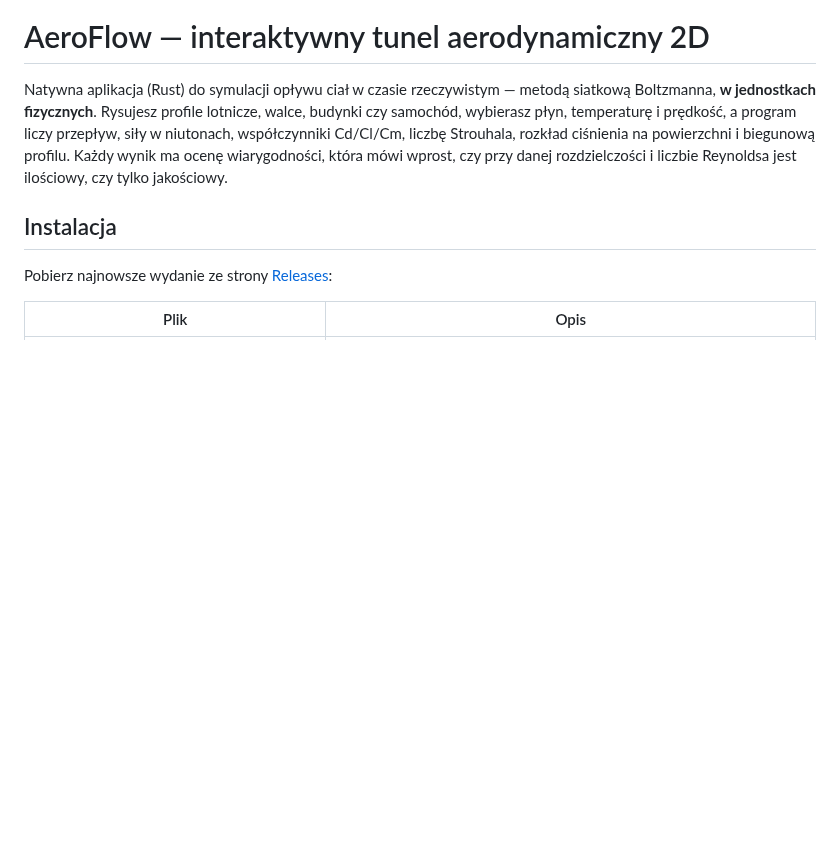
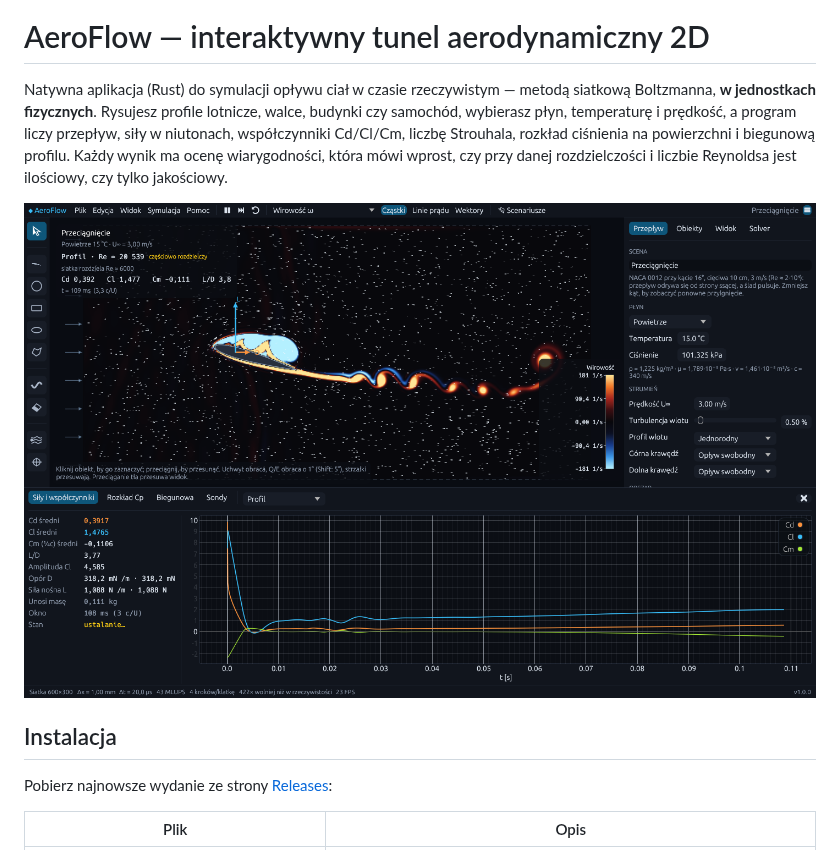
Before and after one commit to BlackSingularities/aeroflow, a Markdown page: README.md, the part around the change. Drawn GitHub-style; pictures changed too: assets/screenshot.png (added); blank space fills up the shorter version.

Commit message:
Gładkie rysowanie ścian malowanych pędzlem, zrzut ekranu w README
Co-Authored-By: Claude Opus 5.5 <noreply@anthropic.com>
Claude-Session: https://claude.ai/code/session_01HpAj5UxJJsy6tzEsBPa4n1

```diff
--- a/README.md
+++ b/README.md
@@ -4,6 +4,8 @@ Natywna aplikacja (Rust) do symulacji opływu ciał w czasie rzeczywistym — me
 Rysujesz profile lotnicze, walce, budynki czy samochód, wybierasz płyn, temperaturę i prędkość, a program liczy przepływ, siły w niutonach,
 współczynniki Cd/Cl/Cm, liczbę Strouhala, rozkład ciśnienia na powierzchni i biegunową profilu. Każdy wynik ma ocenę wiarygodności,
 która mówi wprost, czy przy danej rozdzielczości i liczbie Reynoldsa jest ilościowy, czy tylko jakościowy.
+
+![AeroFlow — przeciągnięcie profilu NACA 0012 przy 16°, pole wirowości](assets/screenshot.png)
 
 ## Instalacja
 
```
Also changed, not shown: 2 other files.
